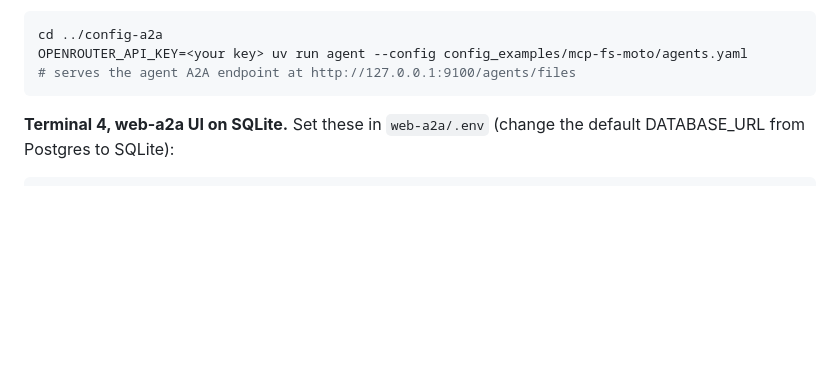
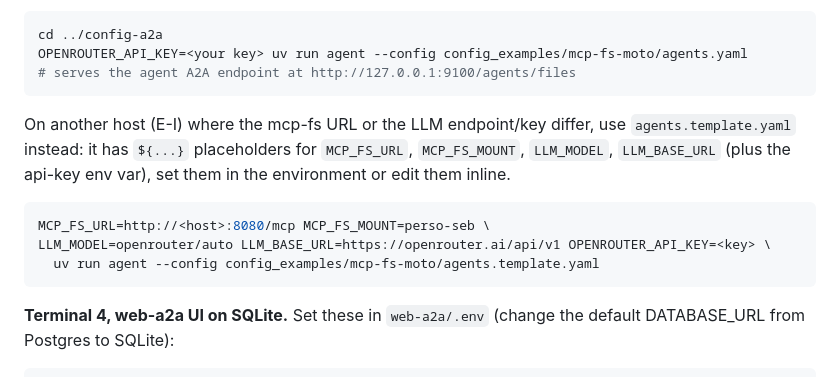
Before and after one commit to smorand/mcp-fs, a Markdown page: .agent_docs/local-testing.md, the part around the change. Drawn GitHub-style; blank space fills up the shorter version.

Commit message:
docs(test): point to the config-a2a agents.template.yaml for other hosts (E-I)

````diff
--- a/.agent_docs/local-testing.md
+++ b/.agent_docs/local-testing.md
@@ -79,6 +79,15 @@ cd ../config-a2a
 OPENROUTER_API_KEY=<your key> uv run agent --config config_examples/mcp-fs-moto/agents.yaml
 # serves the agent A2A endpoint at http://127.0.0.1:9100/agents/files
 ```
+On another host (E-I) where the mcp-fs URL or the LLM endpoint/key differ, use
+`agents.template.yaml` instead: it has `${...}` placeholders for `MCP_FS_URL`,
+`MCP_FS_MOUNT`, `LLM_MODEL`, `LLM_BASE_URL` (plus the api-key env var), set them
+in the environment or edit them inline.
+```bash
+MCP_FS_URL=http://<host>:8080/mcp MCP_FS_MOUNT=perso-seb \
+LLM_MODEL=openrouter/auto LLM_BASE_URL=https://openrouter.ai/api/v1 OPENROUTER_API_KEY=<key> \
+  uv run agent --config config_examples/mcp-fs-moto/agents.template.yaml
+```
 
 **Terminal 4, web-a2a UI on SQLite.** Set these in `web-a2a/.env` (change the
 default DATABASE_URL from Postgres to SQLite):
````
